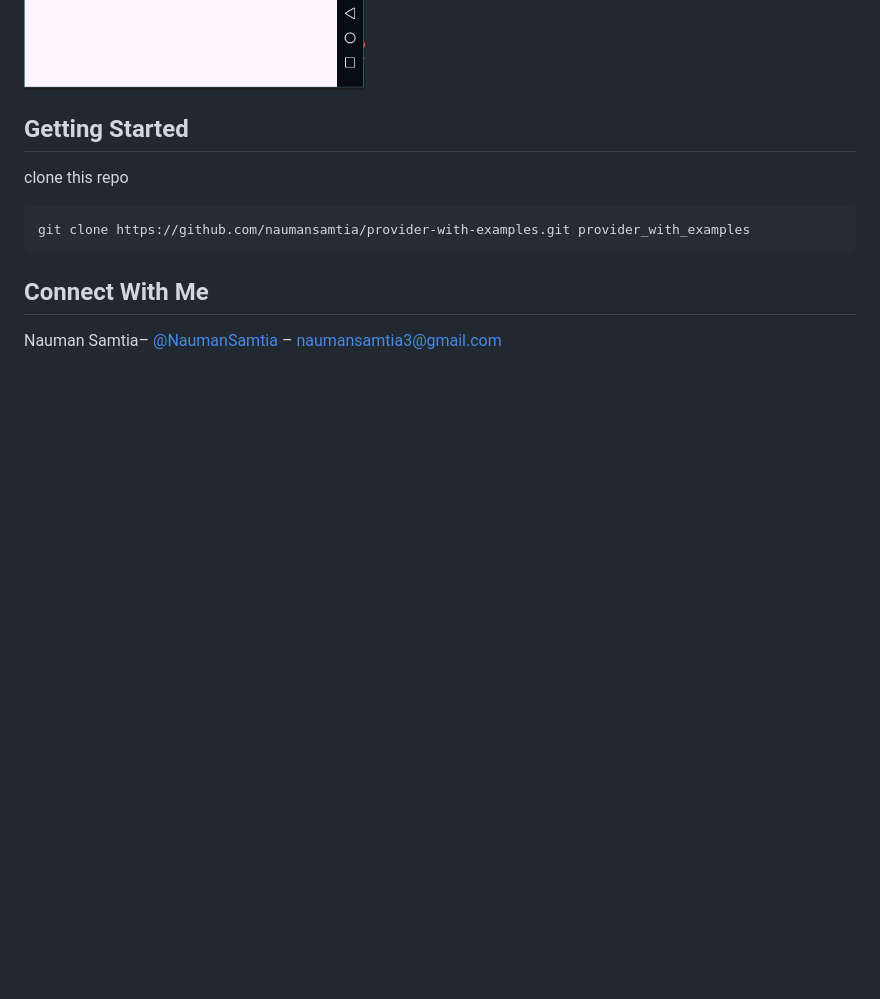
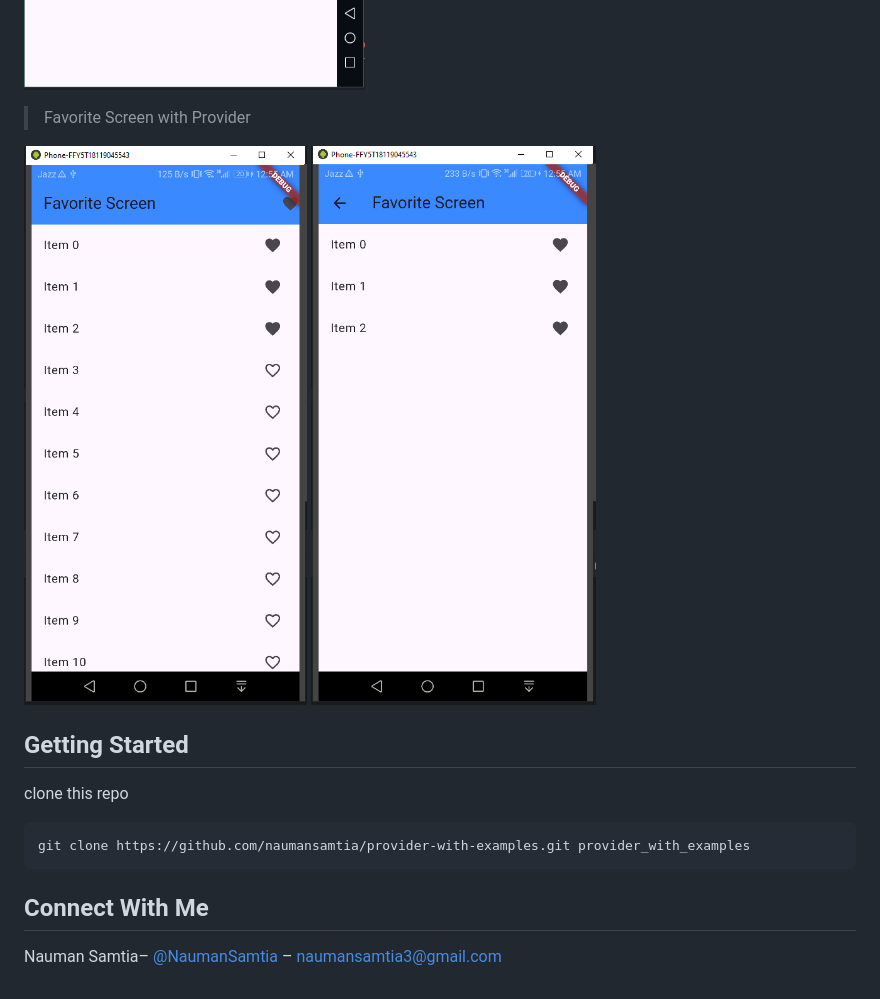
Before and after one commit to naumansamtia/provider-with-examples, a Markdown page: README.md, the part around the change. GitHub-like rendering; pictures changed too: fav1.png (added), fav2.png (added); blank space fills up the shorter version.

```diff
--- a/README.md
+++ b/README.md
@@ -18,6 +18,11 @@
 
 ![](color-with-slider.png)
 
+>Favorite Screen with Provider
+
+![](fav1.png)
+![](fav2.png)
+
 
 ## Getting Started
 clone this repo
```
Also changed, not shown: 4 other files.
